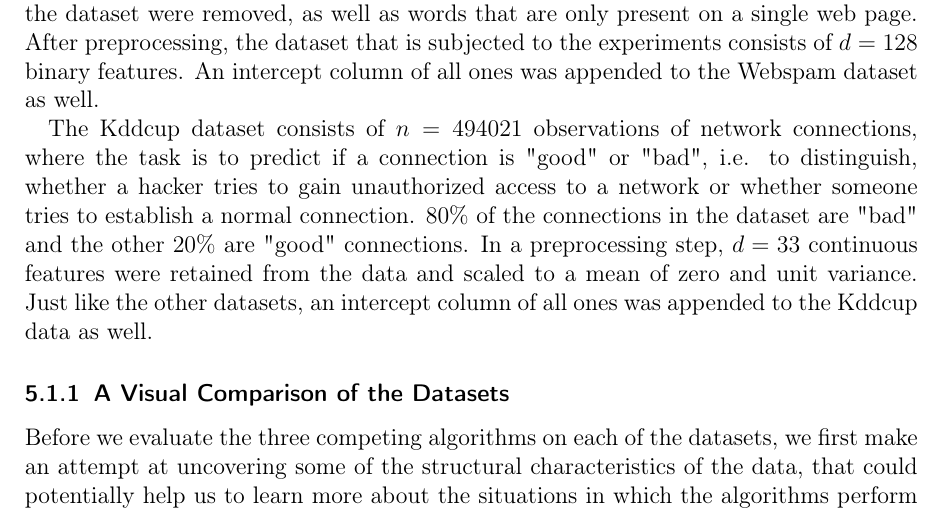
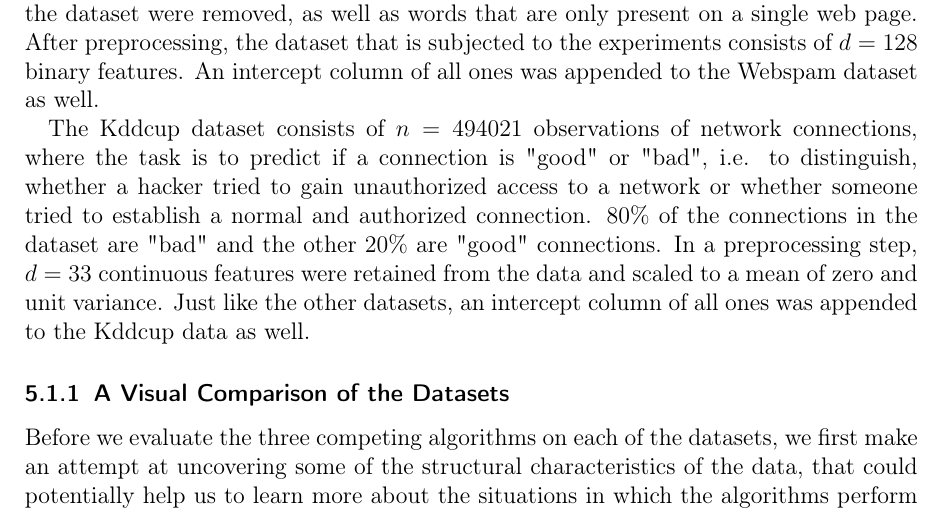
Before and after one commit to chr-peters/masters-thesis, a LaTeX thesis (masters_thesis_christian_peters.tex, which reads sections/experiments.tex): part of page 46 of 51, cut so that both start at the same text. Compiled offline with pdfLaTeX.

Commit message:
minor corrections

```diff
--- a/sections/experiments.tex
+++ b/sections/experiments.tex
@@ -70,10 +70,10 @@ as well.
 
 The Kddcup dataset consists of $n=494021$ observations of network
 connections, where the task is to predict if a connection is
-"good" or "bad", i.e. to distinguish, whether a hacker tries
+"good" or "bad", i.e. to distinguish, whether a hacker tried
 to gain unauthorized
-access to a network or whether someone tries to establish a
-normal connection.
+access to a network or whether someone tried to establish a
+normal and authorized connection.
 $80\%$ of the connections in the dataset are "bad" and the other
 $20\%$ are "good" connections.
 In a preprocessing step, $d=33$ continuous features
```
